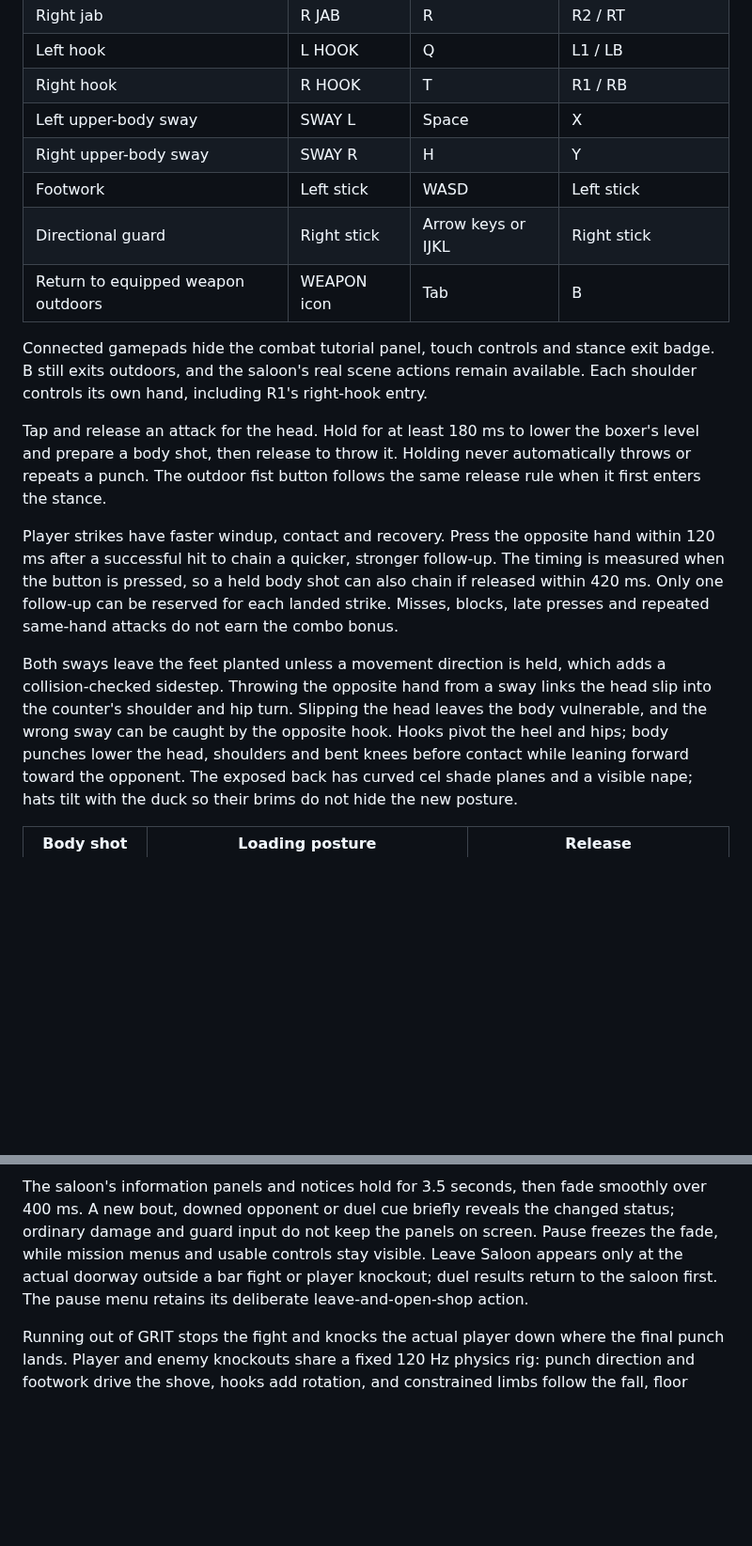
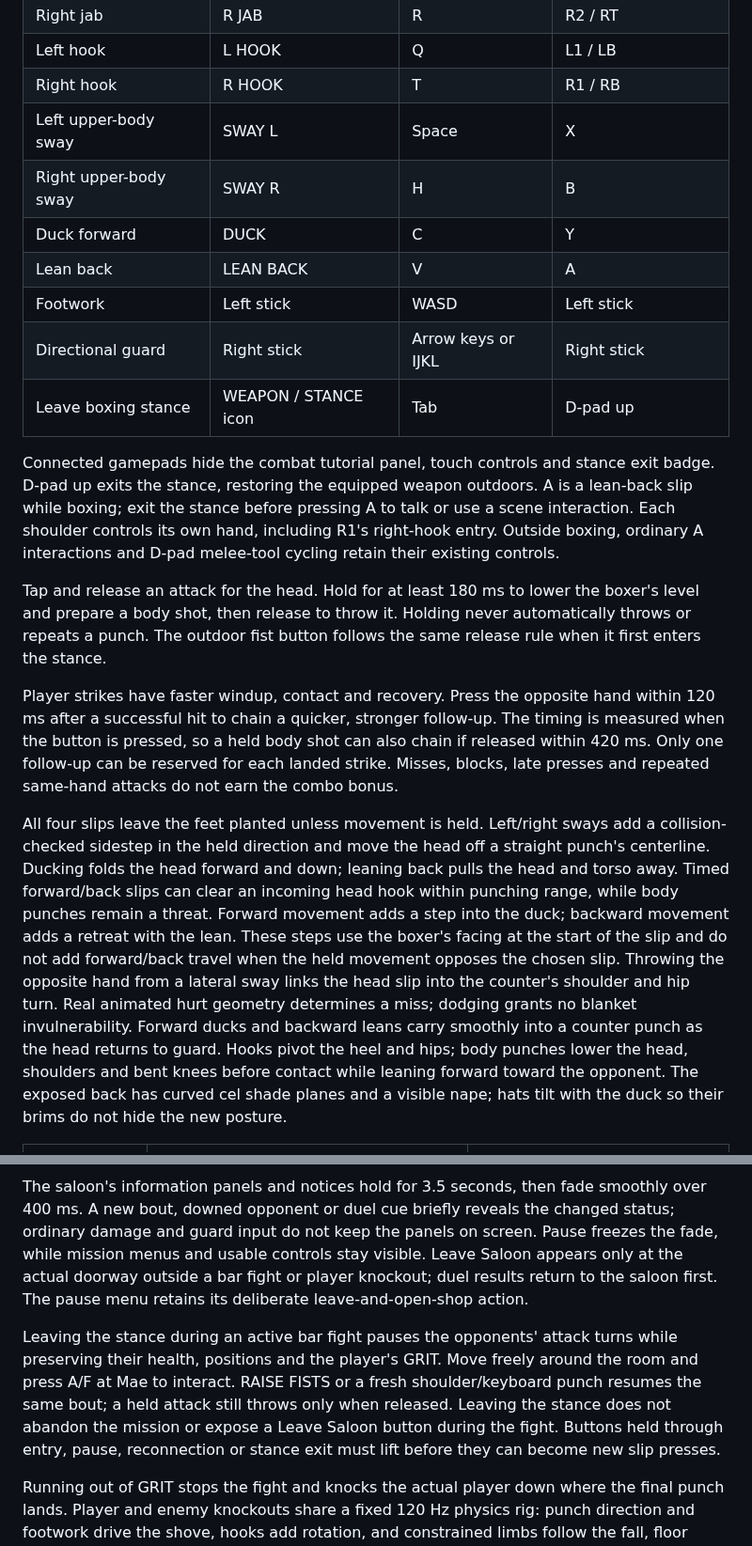
Before and after one commit to darthblark11-blip/newone, a Markdown page: docs/boxing-and-duels.md, 2 parts joined by grey strips. Shown at 94% size. Rendered like a GitHub page; blank space fills up the shorter version.

Commit message:
Add forward and backward boxing slips and remap stance controls

```diff
--- a/docs/boxing-and-duels.md
+++ b/docs/boxing-and-duels.md
@@ -15,14 +15,19 @@ drag an extended fist onto somebody behind the player.
 | Left hook | L HOOK | Q | L1 / LB |
 | Right hook | R HOOK | T | R1 / RB |
 | Left upper-body sway | SWAY L | Space | X |
-| Right upper-body sway | SWAY R | H | Y |
+| Right upper-body sway | SWAY R | H | B |
+| Duck forward | DUCK | C | Y |
+| Lean back | LEAN BACK | V | A |
 | Footwork | Left stick | WASD | Left stick |
 | Directional guard | Right stick | Arrow keys or IJKL | Right stick |
-| Return to equipped weapon outdoors | WEAPON icon | Tab | B |
+| Leave boxing stance | WEAPON / STANCE icon | Tab | D-pad up |
 
 Connected gamepads hide the combat tutorial panel, touch controls and stance
-exit badge. B still exits outdoors, and the saloon's real scene actions remain
-available. Each shoulder controls its own hand, including R1's right-hook entry.
+exit badge. D-pad up exits the stance, restoring the equipped weapon outdoors.
+A is a lean-back slip while boxing; exit the stance before pressing A to talk
+or use a scene interaction. Each shoulder controls its own hand, including R1's
+right-hook entry. Outside boxing, ordinary A interactions and D-pad melee-tool
+cycling retain their existing controls.
 
 Tap and release an attack for the head. Hold for at least 180 ms to lower the
 boxer's level and prepare a body shot, then release to throw it. Holding never
@@ -36,11 +41,19 @@ also chain if released within 420 ms. Only one follow-up can be reserved for
 each landed strike. Misses, blocks, late presses and repeated same-hand attacks
 do not earn the combo bonus.
 
-Both sways leave the feet planted unless a movement direction is held, which
-adds a collision-checked sidestep. Throwing the opposite hand from a sway
-links the head slip into the counter's shoulder and hip turn. Slipping the
-head leaves the body vulnerable, and the wrong sway can be caught by the
-opposite hook. Hooks pivot the heel and hips; body punches lower the head,
+All four slips leave the feet planted unless movement is held. Left/right
+sways add a collision-checked sidestep in the held direction and move the head
+off a straight punch's centerline. Ducking folds the head forward and down;
+leaning back pulls the head and torso away. Timed forward/back slips can clear
+an incoming head hook within punching range, while body punches remain a threat.
+Forward movement adds a step into the duck; backward movement adds a retreat
+with the lean. These steps use the boxer's facing at the start of the slip and
+do not add forward/back travel when the held movement opposes the chosen slip.
+Throwing the opposite hand from a lateral sway links the head slip into the
+counter's shoulder and hip turn. Real animated hurt geometry determines a
+miss; dodging grants no blanket invulnerability. Forward ducks and backward
+leans carry smoothly into a counter punch as the head returns to guard.
+Hooks pivot the heel and hips; body punches lower the head,
 shoulders and bent knees before contact while leaning forward toward the
 opponent. The exposed back has curved cel shade planes and a visible nape;
 hats tilt with the duck so their brims do not hide the new posture.
@@ -103,6 +116,14 @@ stay visible. Leave Saloon appears only at the actual doorway outside a bar
 fight or player knockout; duel results return to the saloon first. The pause
 menu retains its deliberate leave-and-open-shop action.
 
+Leaving the stance during an active bar fight pauses the opponents' attack
+turns while preserving their health, positions and the player's GRIT. Move
+freely around the room and press A/F at Mae to interact. RAISE FISTS or a fresh
+shoulder/keyboard punch resumes the same bout; a held attack still throws only
+when released. Leaving the stance does not abandon the mission or expose a
+Leave Saloon button during the fight. Buttons held through entry, pause,
+reconnection or stance exit must lift before they can become new slip presses.
+
 Running out of GRIT stops the fight and knocks the actual player down where
 the final punch lands. Player and enemy knockouts share a fixed 120 Hz physics
 rig: punch direction and footwork drive the shove, hooks add rotation, and
```
Also changed, not shown: other parts of docs/boxing-and-duels.md (+13 -0 lines), docs/gamepad-controls.md (+39 -8 lines), docs/previews/four-way-boxing-slips.png (added), 5 other files.
